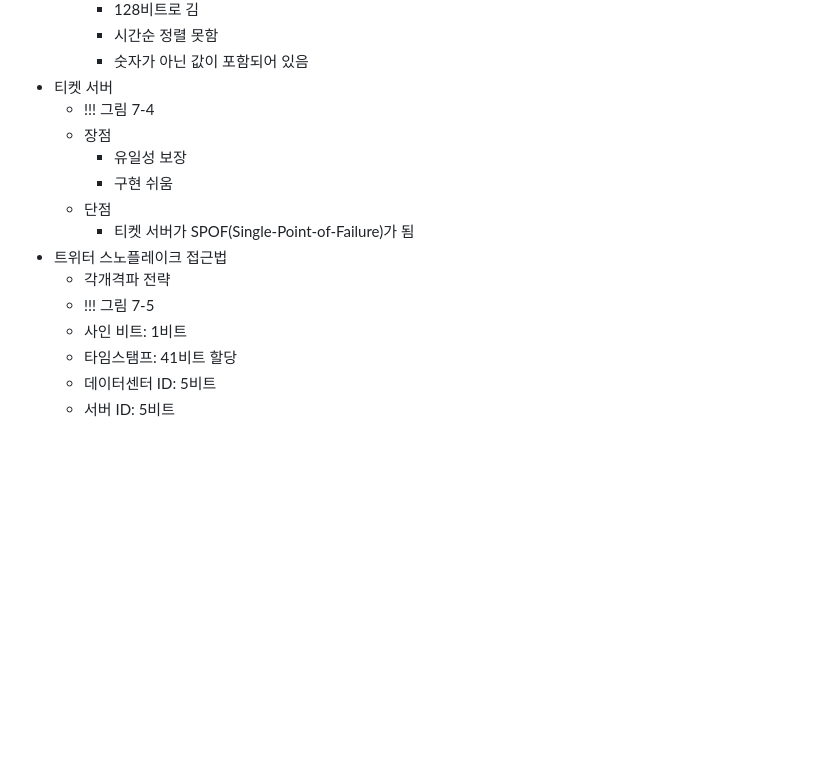
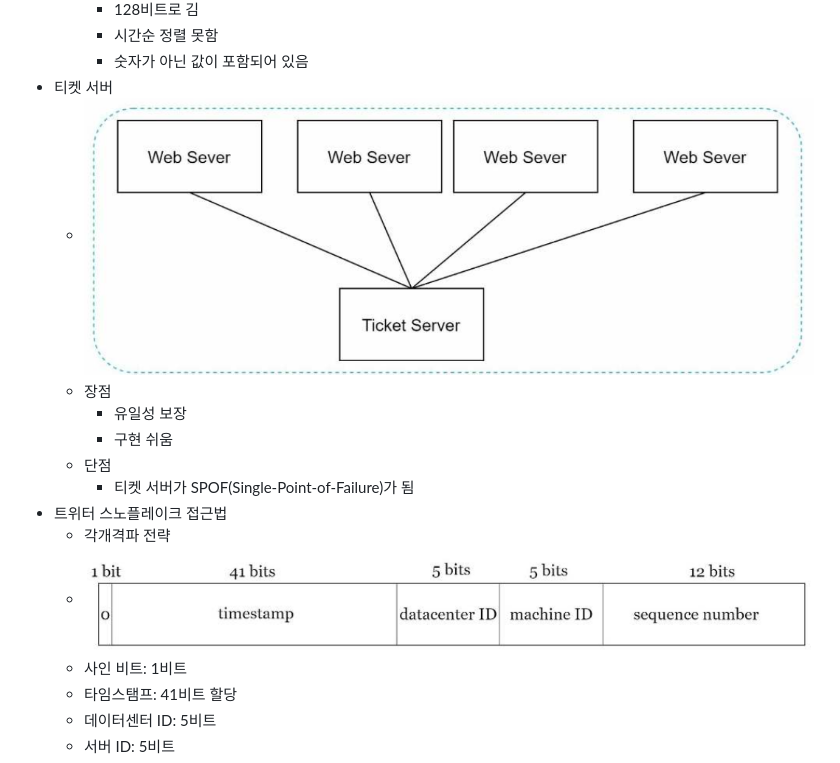
Before and after one commit to sajacaros/system-design, a Markdown page: docs/07_분산시스템을위한유일ID생성기설계.md, the part around the change. Drawn GitHub-style; pictures changed too: docs/images/07/7-4.png (added), docs/images/07/7-5.png (added); blank space fills up the shorter version.

Commit message:
ch07

```diff
--- a/docs/07_분산시스템을위한유일ID생성기설계.md
+++ b/docs/07_분산시스템을위한유일ID생성기설계.md
@@ -29,7 +29,7 @@
         - 시간순 정렬 못함
         - 숫자가 아닌 값이 포함되어 있음
 * 티켓 서버
-    - !!! 그림 7-4
+    - ![](images/07/7-4.png)
     - 장점
         - 유일성 보장
         - 구현 쉬움
@@ -37,7 +37,7 @@
         - 티켓 서버가 SPOF(Single-Point-of-Failure)가 됨
 * 트위터 스노플레이크 접근법
     - 각개격파 전략
-    - !!! 그림 7-5
+    - ![](images/07/7-5.png)
     - 사인 비트: 1비트
     - 타임스탬프: 41비트 할당
     - 데이터센터 ID: 5비트
```
